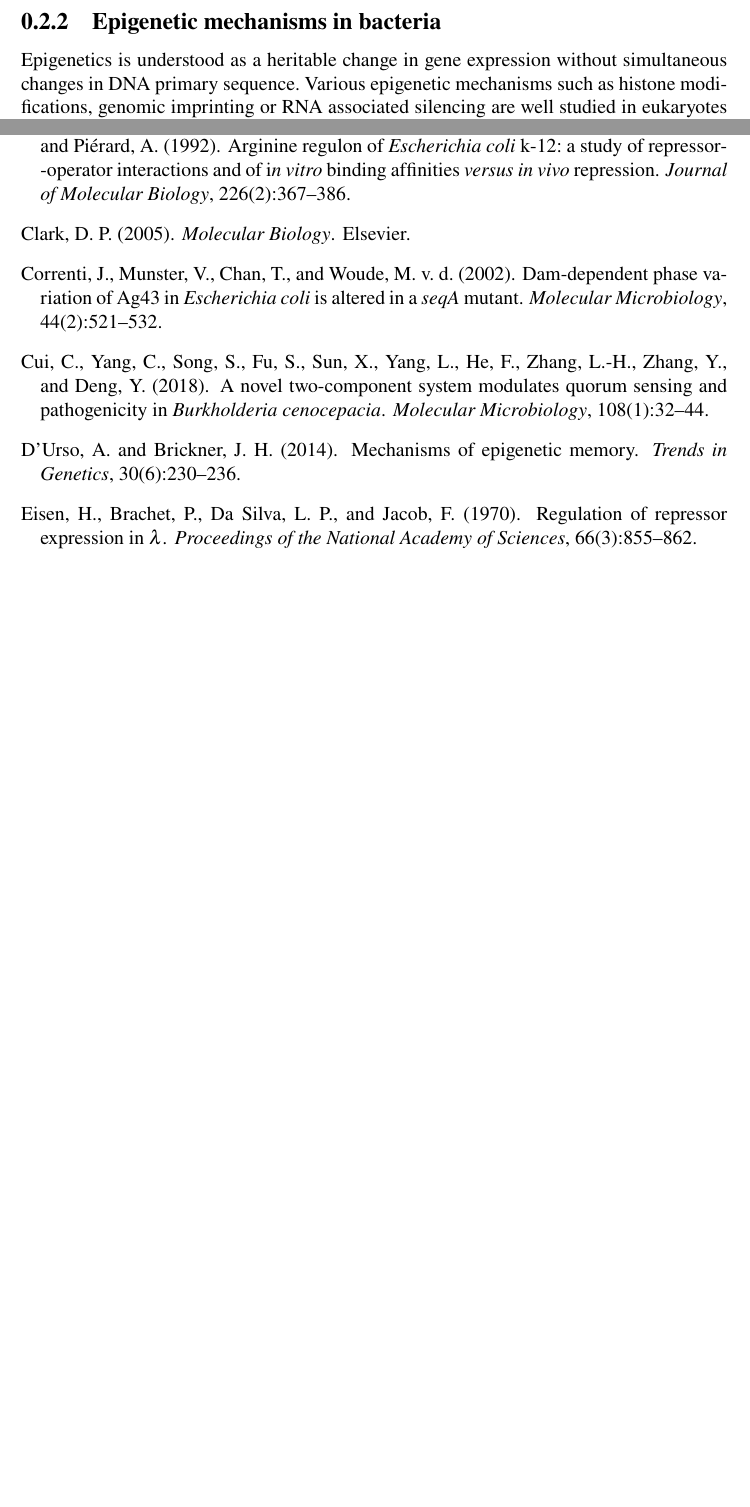
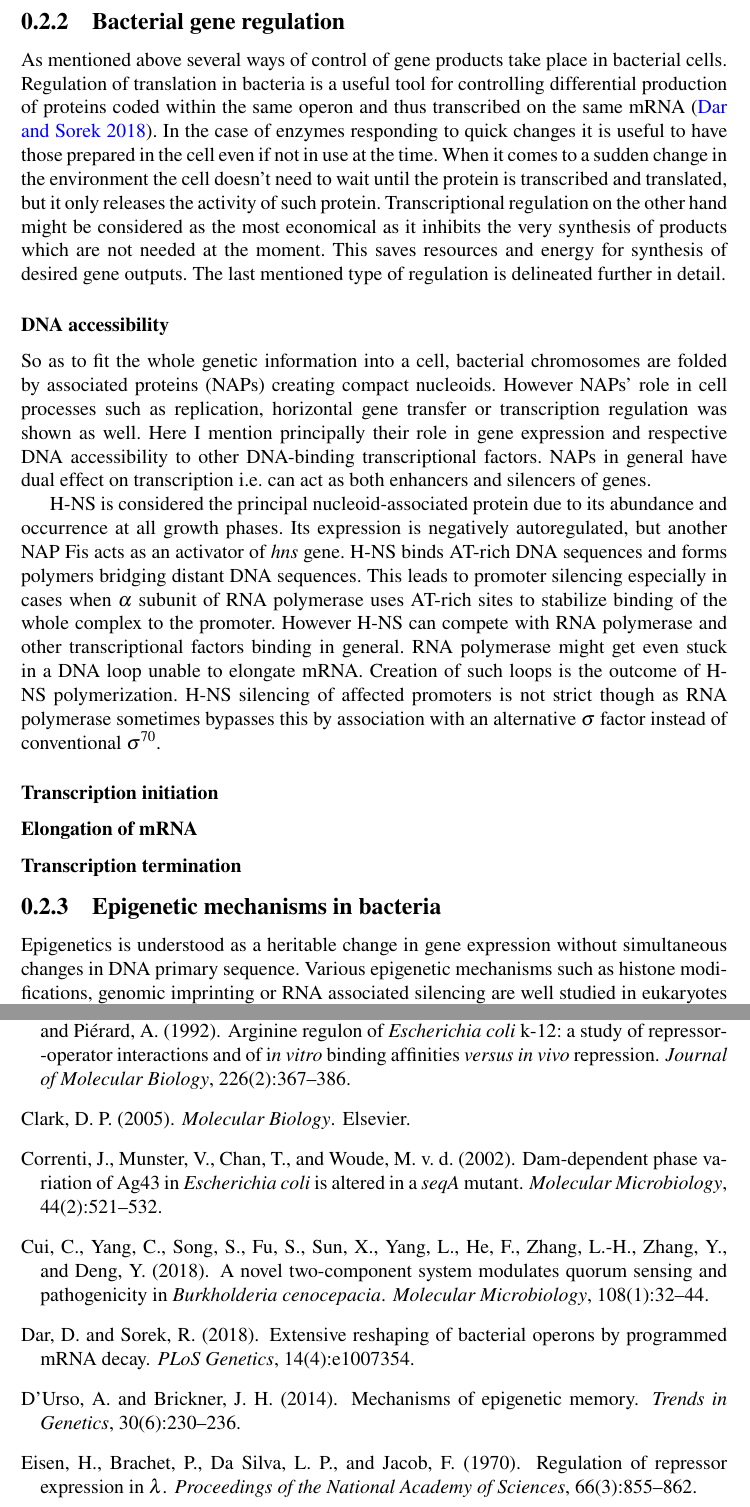
Before and after one commit to marketavlkova/ConfirmationReport, a LaTeX thesis (CR.tex, which reads text/02_Introduction.tex): two parts of pages 12 and 33 of 38, joined at a grey line, cut at the place of the change, the shorter picture padded with empty space. Compiled offline with pdfLaTeX.

Commit message:
2 pictures (ArgR & papPili) changed, added gene regulation & H-NS

```diff
--- a/text/02_Introduction.tex
+++ b/text/02_Introduction.tex
@@ -101,6 +101,41 @@ A divergent signal transmission mediates this (Fig. \ref{two}\textcolor{red}{e})
 Moreover, all these variations of two-component system mentioned above combine in cells producing a complex sensory-response network \cite{kaczmarczyk2014complex, chambonnier2016hybrid}.
 %%% should i describe the responses more in detail?
 
+\subsection{Bacterial gene regulation}
+As mentioned above several ways of control of gene products take place in bacterial cells.
+Regulation of translation in bacteria is a useful tool for controlling differential production of proteins coded within the same operon and thus transcribed on the same mRNA \cite{dar2018extensive}.
+In the case of enzymes responding to quick changes it is useful to have those prepared in the cell even if not in use at the time.
+When it comes to a sudden change in the environment the cell doesn't need to wait until the protein is transcribed and translated, but it only releases the activity of such protein.
+Transcriptional regulation on the other hand might be considered as the most economical as it inhibits the very synthesis of products which are not needed at the moment.
+This saves resources and energy for synthesis of desired gene outputs.
+The last mentioned type of regulation is delineated further in detail.
+%%% Add references!!!
+
+\subsubsection{DNA accessibility}
+So as to fit the whole genetic information into a cell, bacterial chromosomes are folded by associated proteins (NAPs) creating compact nucleoids.
+However NAPs' role in cell processes such as replication, horizontal gene transfer or transcription regulation was shown as well.
+Here I mention principally their role in gene expression and respective DNA accessibility to other DNA-binding transcriptional factors.
+NAPs in general have dual effect on transcription i.e. can act as both enhancers and silencers of genes.
+
+H-NS is considered the principal nucleoid-associated protein due to its abundance and occurrence at all growth phases.
+Its expression is negatively autoregulated, but another NAP Fis acts as an activator of \tax{hns} gene.
+H-NS binds AT-rich DNA sequences and forms polymers bridging distant DNA sequences.
+This leads to promoter silencing especially in cases when $\alpha$ subunit of RNA polymerase uses AT-rich sites to stabilize binding of the whole complex to the promoter.
+However H-NS can compete with RNA polymerase and other transcriptional factors binding in general.
+RNA polymerase might get even stuck in a DNA loop unable to elongate mRNA.
+Creation of such loops is the outcome of H-NS polymerization.
+H-NS silencing of affected promoters is not strict though as RNA polymerase sometimes bypasses this by association with an alternative $\sigma$ factor instead of conventional $\sigma^{70}$.
+%%% Add references!!!
+
+\subsubsection{Transcription initiation}
+
+
+\subsubsection{Elongation of mRNA}
+
+
+\subsubsection{Transcription termination}
+
+
 \subsection{Epigenetic mechanisms in bacteria}
 Epigenetics is understood as a heritable change in gene expression without simultaneous changes in DNA primary sequence.
 Various epigenetic mechanisms such as histone modifications, genomic imprinting or RNA associated silencing are well studied in eukaryotes \cite{durso2014mechanisms}.
```
Also changed, not shown: text/01_Abbreviations.tex (+1 -0 lines), text/02_Introduction.tex (14 more changed lines).
